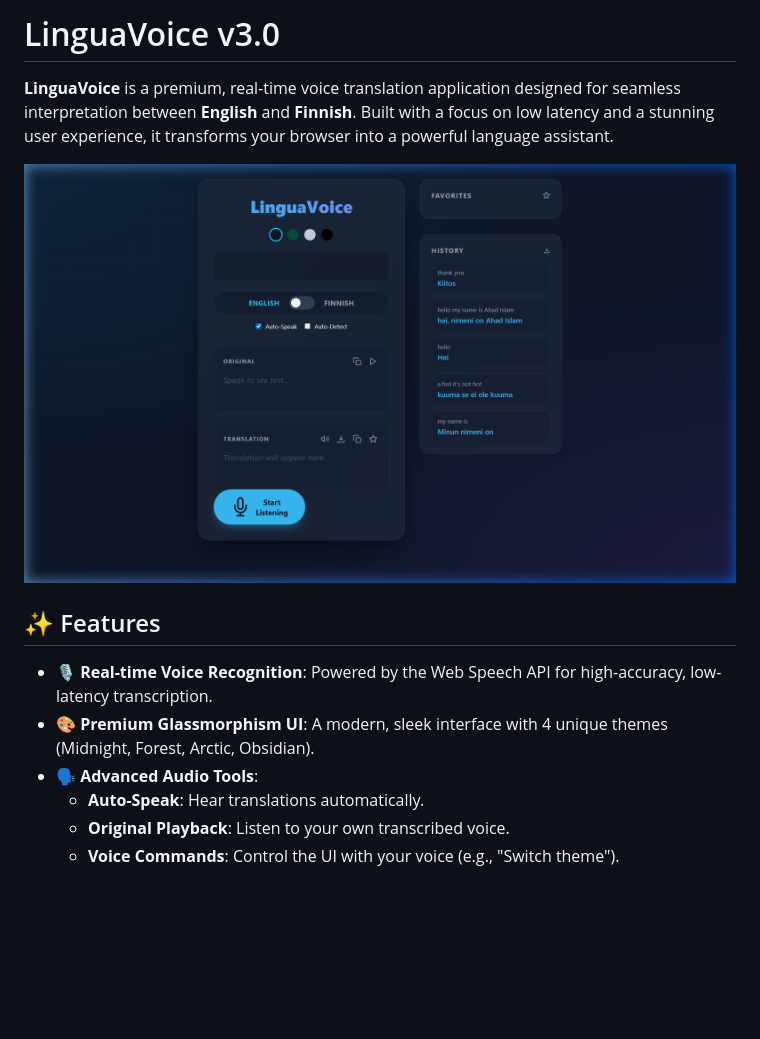
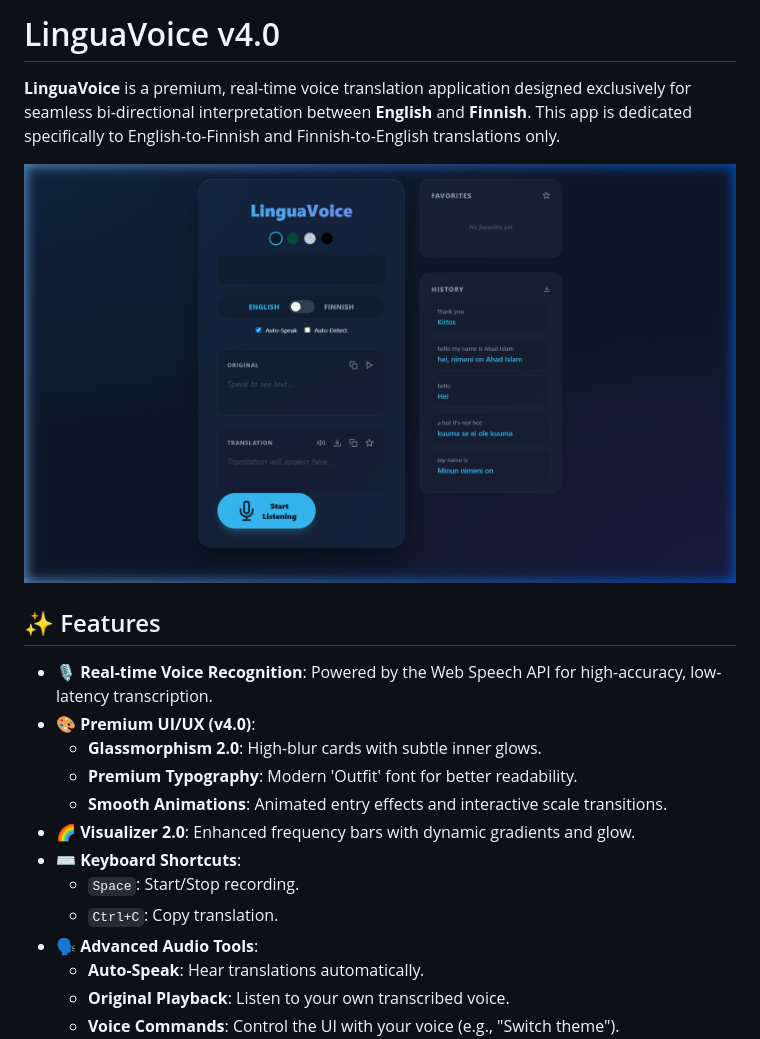
Before and after one commit to ahadbd/lingua-voice, a Markdown page: README.md, the part around the change. Drawn GitHub-style; pictures changed too: screenshots/preview.png; blank space fills up the shorter version.

Commit message:
LinguaVoice v4.0: Premium UI/UX Refinement and Documentation Update

```diff
--- a/README.md
+++ b/README.md
@@ -1,13 +1,20 @@
-# LinguaVoice v3.0
+# LinguaVoice v4.0
 
-**LinguaVoice** is a premium, real-time voice translation application designed for seamless interpretation between **English** and **Finnish**. Built with a focus on low latency and a stunning user experience, it transforms your browser into a powerful language assistant.
+**LinguaVoice** is a premium, real-time voice translation application designed exclusively for seamless bi-directional interpretation between **English** and **Finnish**. This app is dedicated specifically to English-to-Finnish and Finnish-to-English translations only.
 
 ![LinguaVoice Preview](screenshots/preview.png)
 
 ## ✨ Features
 
 - **🎙️ Real-time Voice Recognition**: Powered by the Web Speech API for high-accuracy, low-latency transcription.
-- **🎨 Premium Glassmorphism UI**: A modern, sleek interface with 4 unique themes (Midnight, Forest, Arctic, Obsidian).
+- **🎨 Premium UI/UX (v4.0)**:
+  - **Glassmorphism 2.0**: High-blur cards with subtle inner glows.
+  - **Premium Typography**: Modern 'Outfit' font for better readability.
+  - **Smooth Animations**: Animated entry effects and interactive scale transitions.
+- **🌈 Visualizer 2.0**: Enhanced frequency bars with dynamic gradients and glow.
+- **⌨️ Keyboard Shortcuts**:
+  - `Space`: Start/Stop recording.
+  - `Ctrl+C`: Copy translation.
 - **🗣️ Advanced Audio Tools**:
   - **Auto-Speak**: Hear translations automatically.
   - **Original Playback**: Listen to your own transcribed voice.
```
Also changed, not shown: 3 other files.
